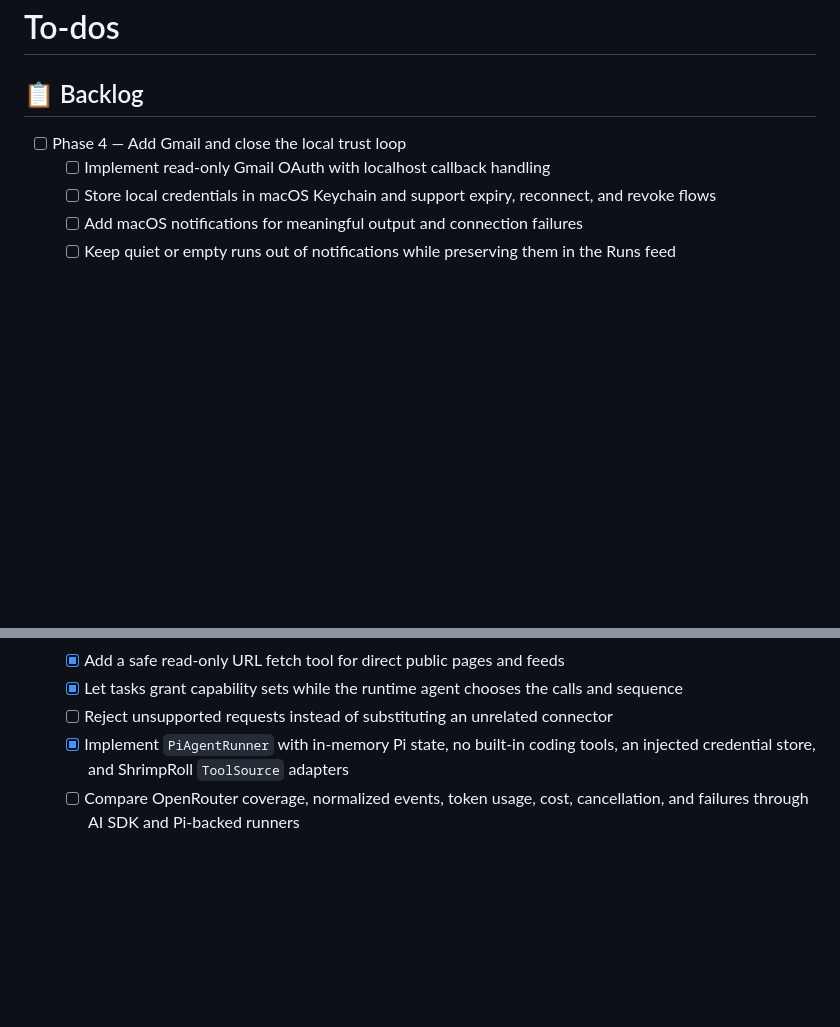
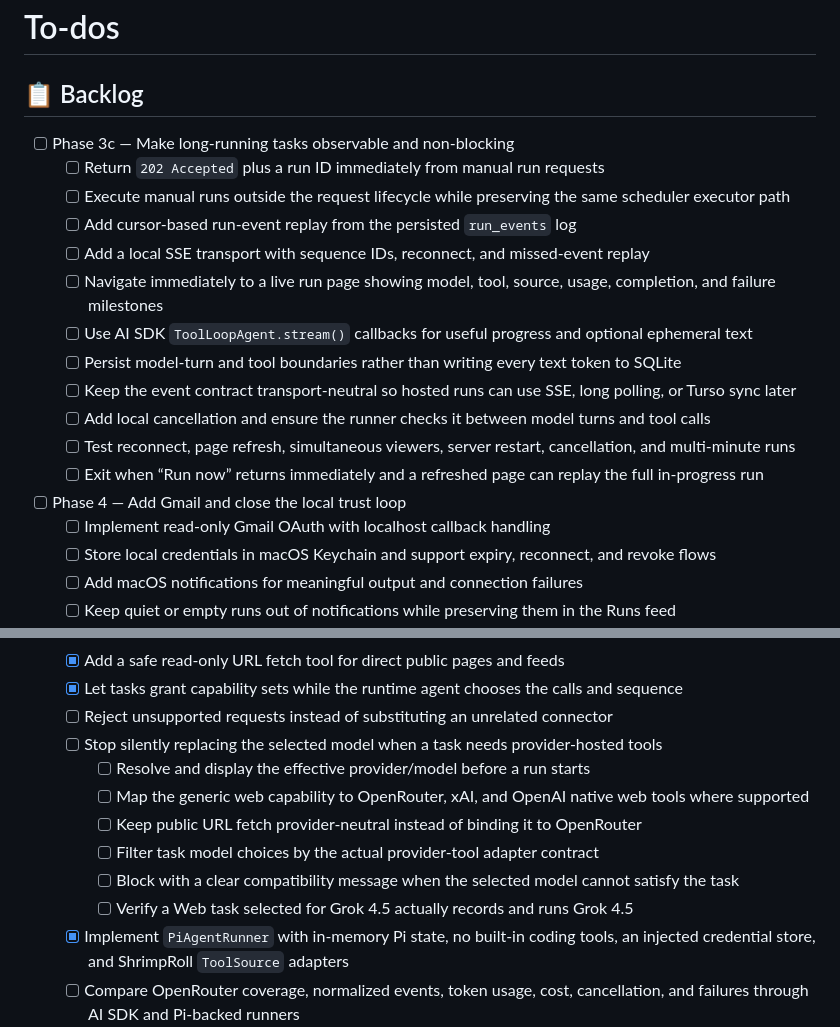
Before and after one commit to stumptowndoug/springroll, a Markdown page: TODO.md, 2 parts joined by grey strips. Rendered like a GitHub page; blank space fills up the shorter version.

Commit message:
docs: plan live run updates and model compatibility

```diff
--- a/TODO.md
+++ b/TODO.md
@@ -1,6 +1,19 @@
 # To-dos
 
 ## 📋 Backlog
+
+- [ ] Phase 3c — Make long-running tasks observable and non-blocking
+  - [ ] Return `202 Accepted` plus a run ID immediately from manual run requests
+  - [ ] Execute manual runs outside the request lifecycle while preserving the same scheduler executor path
+  - [ ] Add cursor-based run-event replay from the persisted `run_events` log
+  - [ ] Add a local SSE transport with sequence IDs, reconnect, and missed-event replay
+  - [ ] Navigate immediately to a live run page showing model, tool, source, usage, completion, and failure milestones
+  - [ ] Use AI SDK `ToolLoopAgent.stream()` callbacks for useful progress and optional ephemeral text
+  - [ ] Persist model-turn and tool boundaries rather than writing every text token to SQLite
+  - [ ] Keep the event contract transport-neutral so hosted runs can use SSE, long polling, or Turso sync later
+  - [ ] Add local cancellation and ensure the runner checks it between model turns and tool calls
+  - [ ] Test reconnect, page refresh, simultaneous viewers, server restart, cancellation, and multi-minute runs
+  - [ ] Exit when “Run now” returns immediately and a refreshed page can replay the full in-progress run
 
 - [ ] Phase 4 — Add Gmail and close the local trust loop
   - [ ] Implement read-only Gmail OAuth with localhost callback handling
@@ -168,6 +181,13 @@
   - [x] Add a safe read-only URL fetch tool for direct public pages and feeds
   - [x] Let tasks grant capability sets while the runtime agent chooses the calls and sequence
   - [ ] Reject unsupported requests instead of substituting an unrelated connector
+  - [ ] Stop silently replacing the selected model when a task needs provider-hosted tools
+    - [ ] Resolve and display the effective provider/model before a run starts
+    - [ ] Map the generic web capability to OpenRouter, xAI, and OpenAI native web tools where supported
+    - [ ] Keep public URL fetch provider-neutral instead of binding it to OpenRouter
+    - [ ] Filter task model choices by the actual provider-tool adapter contract
+    - [ ] Block with a clear compatibility message when the selected model cannot satisfy the task
+    - [ ] Verify a Web task selected for Grok 4.5 actually records and runs Grok 4.5
   - [x] Implement `PiAgentRunner` with in-memory Pi state, no built-in coding tools, an injected credential store, and ShrimpRoll `ToolSource` adapters
   - [ ] Compare OpenRouter coverage, normalized events, token usage, cost, cancellation, and failures through AI SDK and Pi-backed runners
   - [ ] Select an observable hosted web-search tool path, considering AI Gateway search tools alongside OpenRouter and equivalent ShrimpRoll tools
```
